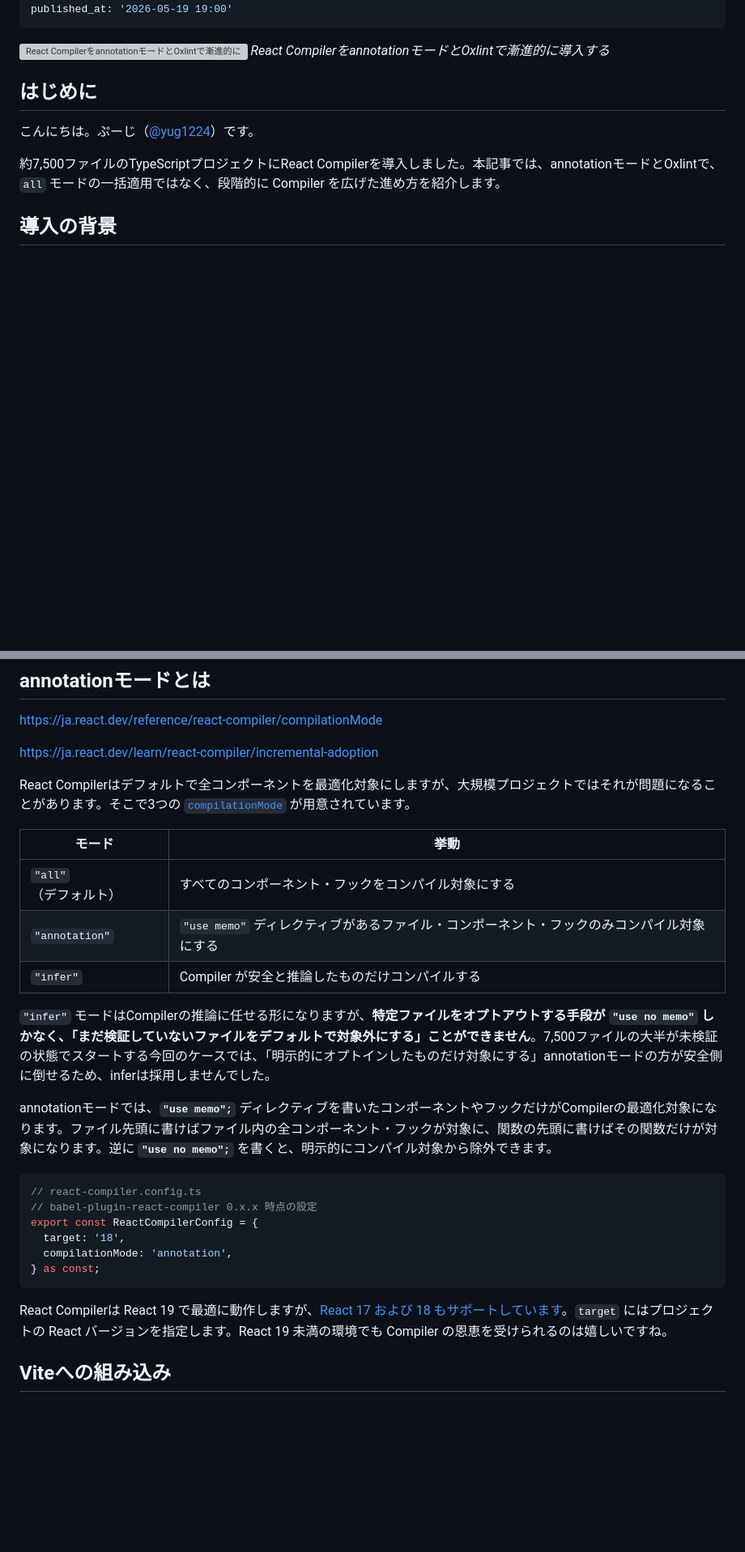
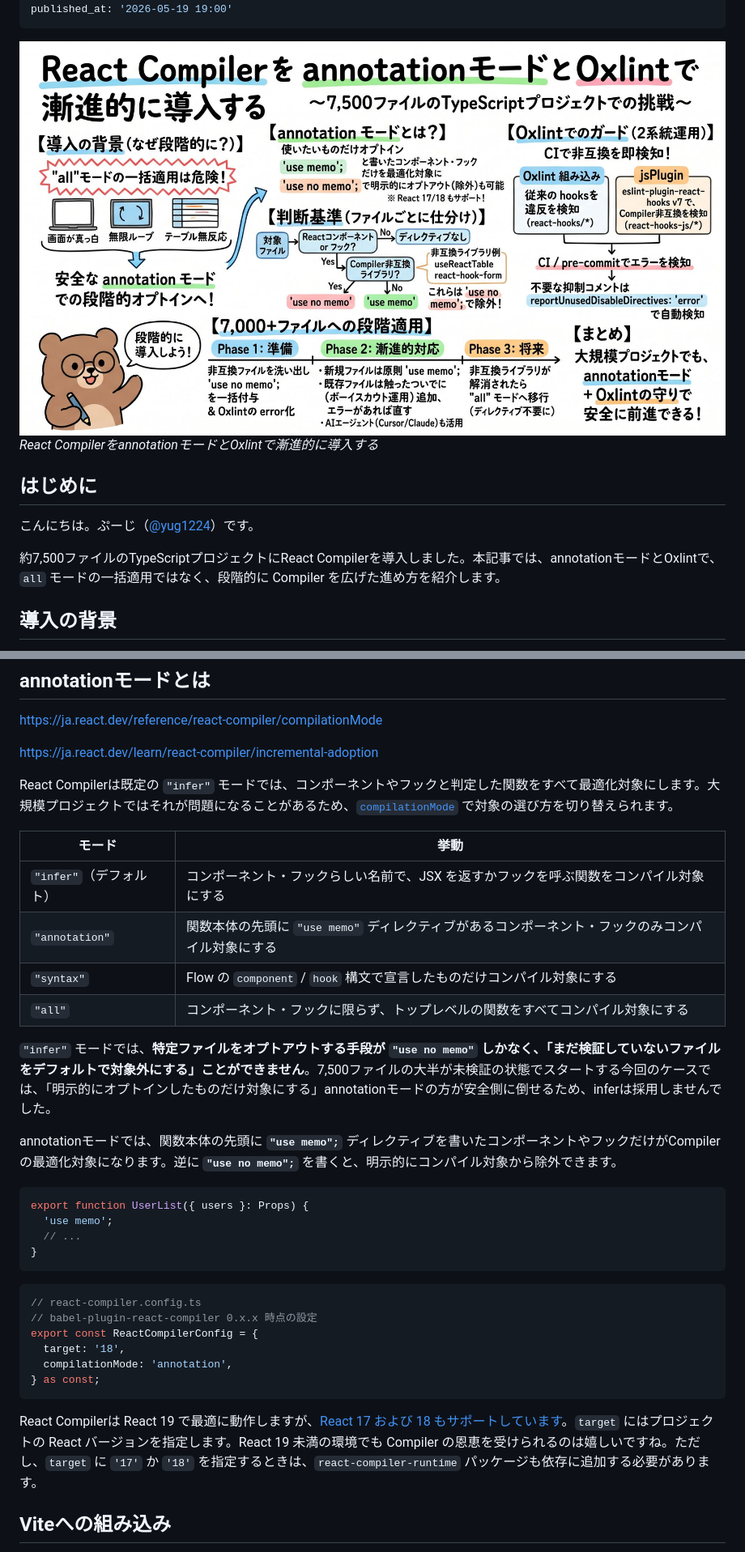
Before and after one commit to yug1224/zenn, a Markdown page: articles/92dfb9206f50f3.md, 2 parts joined by grey strips. Shown at 81% size. Drawn GitHub-style; pictures changed too: images/92dfb9206f50f3/react-compiler-annotation-oxlint.jpg (added); blank space fills up the shorter version; grey boxes are pictures that could not be loaded.

Commit message:
docs(blog): React Compiler 記事の誤りを直し、アイキャッチ画像を差し替え
- "use memo" の書き方を、ファイル先頭ではなく関数本体の先頭に書く形に修正
- compilationMode の表を 4 モードにし、既定値を "infer" に修正
- incompatible-library のエラー出力例を実際のメッセージに差し替え
- target が React 17 / 18 のときは react-compiler-runtime が必要なことを追記
- exhaustive-deps の警告を Compiler 由来とする記述と、手書きの useMemo を消せるとする記述を修正
- アイキャッチ画像を react-compiler-annotation-oxlint.jpg に差し替え

Co-authored-by: Claude <claude@anthropic.com>
Co-authored-by: Cursor <cursoragent@cursor.com>

````diff
--- a/articles/92dfb9206f50f3.md
+++ b/articles/92dfb9206f50f3.md
@@ -8,7 +8,7 @@ publication_name: 'dress_code'
 published_at: '2026-05-19 19:00'
 ---
 
-![React CompilerをannotationモードとOxlintで漸進的に導入する](/images/92dfb9206f50f3/Gemini_Generated_Image_jwbt3sjwbt3sjwbt.png)
+![React CompilerをannotationモードとOxlintで漸進的に導入する](/images/92dfb9206f50f3/react-compiler-annotation-oxlint.jpg)
 _React CompilerをannotationモードとOxlintで漸進的に導入する_
 
 ## はじめに
@@ -29,17 +29,25 @@ https://ja.react.dev/reference/react-compiler/compilationMode
 
 https://ja.react.dev/learn/react-compiler/incremental-adoption
 
-React Compilerはデフォルトで全コンポーネントを最適化対象にしますが、大規模プロジェクトではそれが問題になることがあります。そこで3つの [`compilationMode`](https://ja.react.dev/reference/react-compiler/compilationMode) が用意されています。
+React Compilerは既定の `"infer"` モードでは、コンポーネントやフックと判定した関数をすべて最適化対象にします。大規模プロジェクトではそれが問題になることがあるため、[`compilationMode`](https://ja.react.dev/reference/react-compiler/compilationMode) で対象の選び方を切り替えられます。
 
-| モード                | 挙動                                                                                      |
-| --------------------- | ----------------------------------------------------------------------------------------- |
-| `"all"`（デフォルト） | すべてのコンポーネント・フックをコンパイル対象にする                                      |
-| `"annotation"`        | `"use memo"` ディレクティブがあるファイル・コンポーネント・フックのみコンパイル対象にする |
-| `"infer"`             | Compiler が安全と推論したものだけコンパイルする                                           |
+| モード                  | 挙動                                                                                             |
+| ----------------------- | ------------------------------------------------------------------------------------------------ |
+| `"infer"`（デフォルト） | コンポーネント・フックらしい名前で、JSX を返すかフックを呼ぶ関数をコンパイル対象にする           |
+| `"annotation"`          | 関数本体の先頭に `"use memo"` ディレクティブがあるコンポーネント・フックのみコンパイル対象にする |
+| `"syntax"`              | Flow の `component` / `hook` 構文で宣言したものだけコンパイル対象にする                          |
+| `"all"`                 | コンポーネント・フックに限らず、トップレベルの関数をすべてコンパイル対象にする                   |
 
-`"infer"` モードはCompilerの推論に任せる形になりますが、**特定ファイルをオプトアウトする手段が `"use no memo"` しかなく、「まだ検証していないファイルをデフォルトで対象外にする」ことができません**。7,500ファイルの大半が未検証の状態でスタートする今回のケースでは、「明示的にオプトインしたものだけ対象にする」annotationモードの方が安全側に倒せるため、inferは採用しませんでした。
+`"infer"` モードでは、**特定ファイルをオプトアウトする手段が `"use no memo"` しかなく、「まだ検証していないファイルをデフォルトで対象外にする」ことができません**。7,500ファイルの大半が未検証の状態でスタートする今回のケースでは、「明示的にオプトインしたものだけ対象にする」annotationモードの方が安全側に倒せるため、inferは採用しませんでした。
 
-annotationモードでは、**`"use memo";`** ディレクティブを書いたコンポーネントやフックだけがCompilerの最適化対象になります。ファイル先頭に書けばファイル内の全コンポーネント・フックが対象に、関数の先頭に書けばその関数だけが対象になります。逆に **`"use no memo";`** を書くと、明示的にコンパイル対象から除外できます。
+annotationモードでは、関数本体の先頭に **`"use memo";`** ディレクティブを書いたコンポーネントやフックだけがCompilerの最適化対象になります。逆に **`"use no memo";`** を書くと、明示的にコンパイル対象から除外できます。
+
+```tsx
+export function UserList({ users }: Props) {
+  'use memo';
+  // ...
+}
+```
 
 ```ts
 // react-compiler.config.ts
@@ -50,7 +58,7 @@ export const ReactCompilerConfig = {
 } as const;
 ```
 
-React Compilerは React 19 で最適に動作しますが、[React 17 および 18 もサポートしています](https://ja.react.dev/learn/react-compiler/installation)。`target` にはプロジェクトの React バージョンを指定します。React 19 未満の環境でも Compiler の恩恵を受けられるのは嬉しいですね。
+React Compilerは React 19 で最適に動作しますが、[React 17 および 18 もサポートしています](https://ja.react.dev/learn/react-compiler/installation)。`target` にはプロジェクトの React バージョンを指定します。React 19 未満の環境でも Compiler の恩恵を受けられるのは嬉しいですね。ただし、`target` に `'17'` か `'18'` を指定するときは、`react-compiler-runtime` パッケージも依存に追加する必要があります。
 
 ## Viteへの組み込み
 
````
Also changed, not shown: other parts of articles/92dfb9206f50f3.md (+7 -7 lines), 1 other file.
